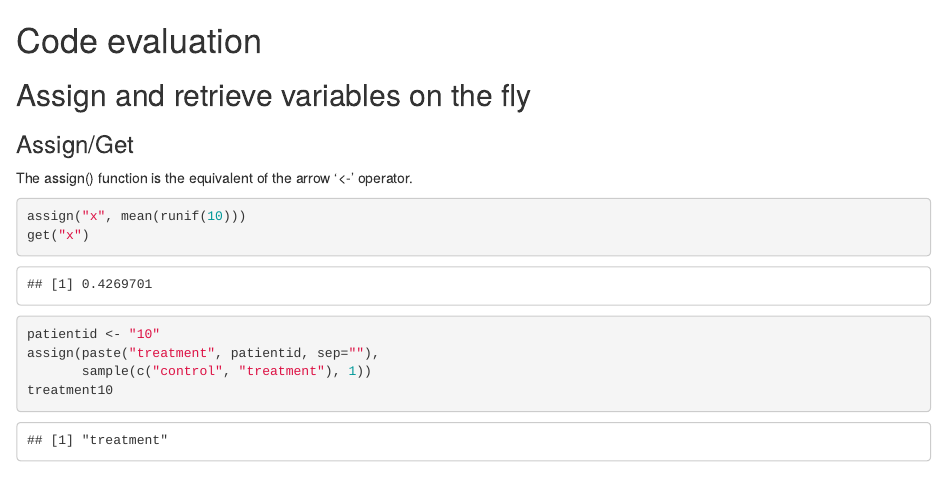
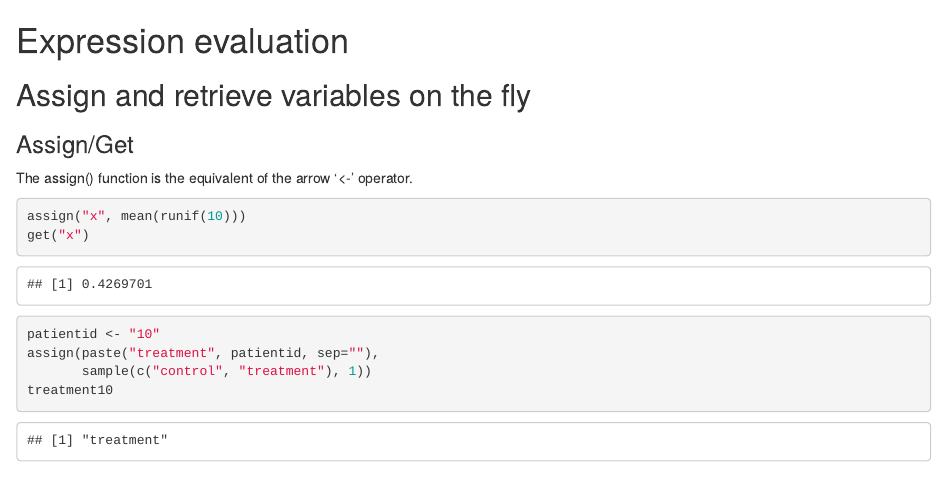
Before and after one commit to chernan/RNotes4Bioinformatics, an R Markdown document (General/expressionEvaluation.Rmd): the page in a window 1100 px wide, from its top. Rendered offline with R 4.5, knitr and Pandoc, with nearby package versions; code that draws random numbers runs with fixed seeds of ours.

Commit message:
Rename file, as "code evaluation" makes people think about profiling.

```diff
--- a/General/codeEvaluation.Rmd
+++ b/General/expressionEvaluation.Rmd
@@ -1,4 +1,4 @@
-Code evaluation
+Expression evaluation
 ================================================================================
 
 Assign and retrieve variables on the fly
```
